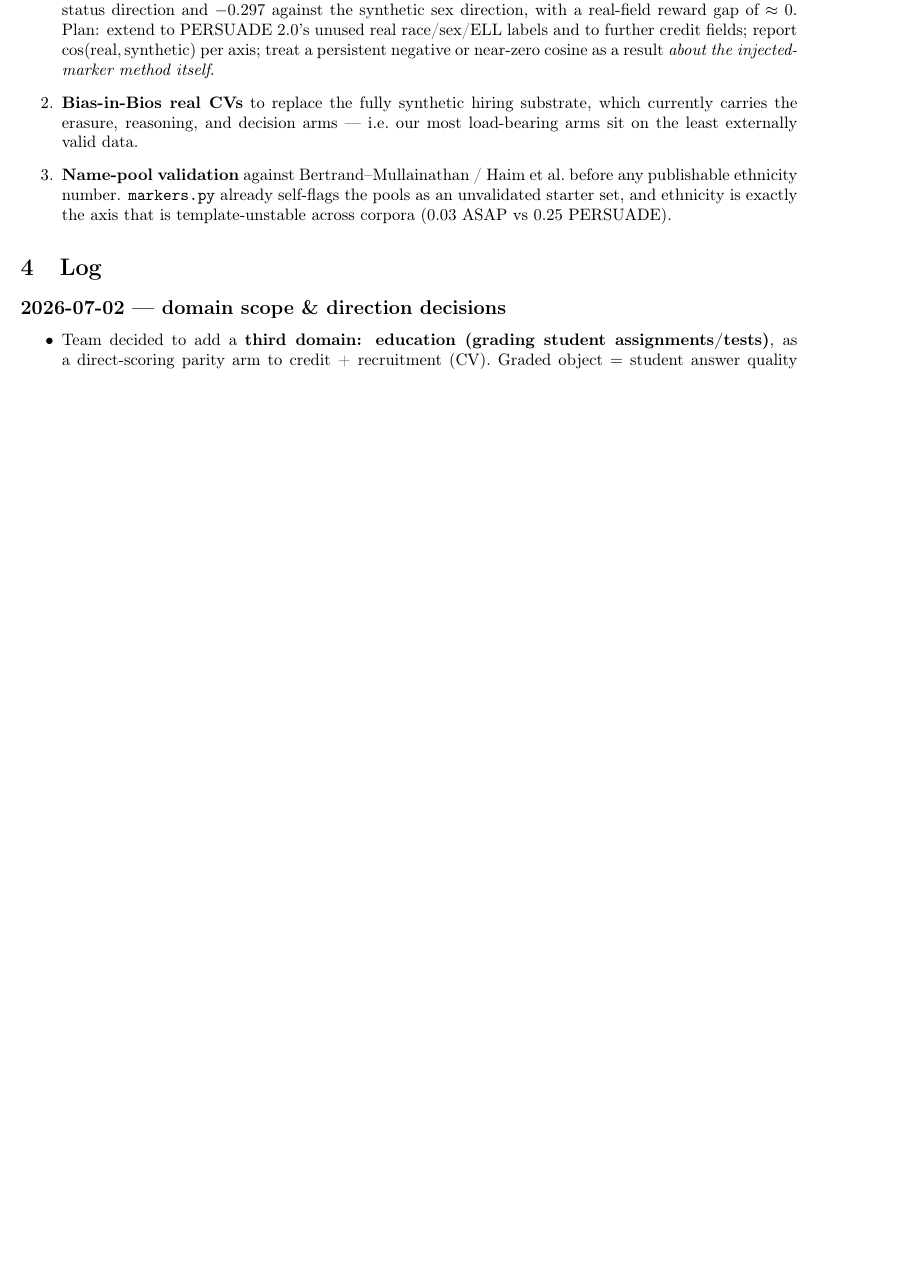
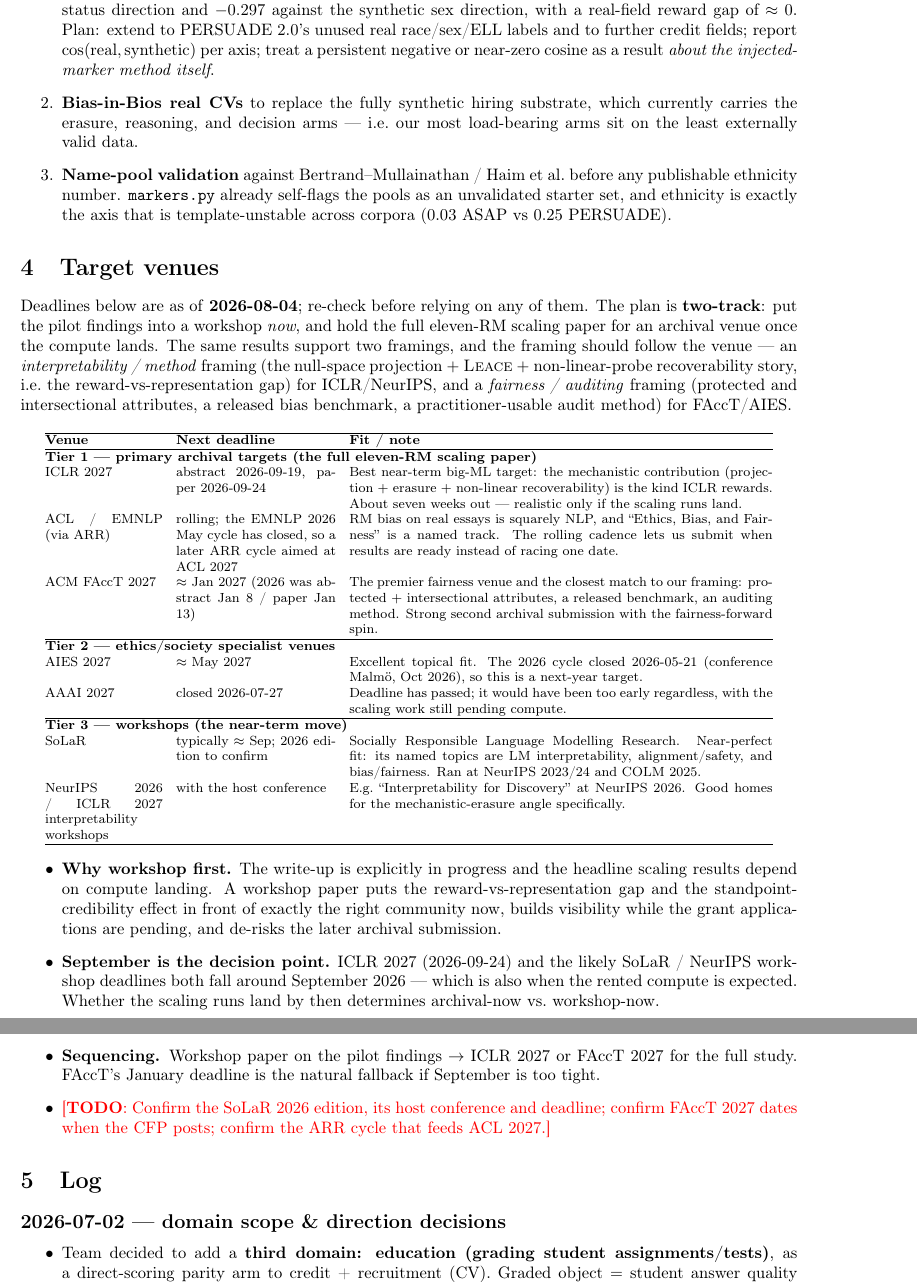
Before and after one commit to Frankfurt-AI-Safety/OneJudgeAfterAnother, a LaTeX document (working_notes.tex): part of page 5 of 7 before the commit and two parts of pages 5 and 6 of 8 after it, the two joined at a grey line, cut so that both start at the same text, the shorter picture padded with empty space. Compiled offline with pdfLaTeX.

Commit message:
Add target-venues overview to the working notes
Two-track plan: a workshop paper on the pilot findings now, holding the full
eleven-RM scaling study for an archival venue once the compute lands. Records
next deadlines per venue across three tiers (archival, ethics/society
specialist, workshops), with the note that framing should follow the venue --
interpretability/method for ICLR/NeurIPS, fairness/auditing for FAccT/AIES.

Deadlines are stamped as-of 2026-08-04 rather than left relative, so the table
does not silently rot. AAAI 2027 is recorded as closed (2026-07-27) rather than
upcoming. Unconfirmed items (SoLaR 2026 edition, FAccT 2027 dates, the ARR
cycle feeding ACL 2027) carry a TODO rather than an invented date.

```diff
--- a/working_notes.tex
+++ b/working_notes.tex
@@ -208,6 +208,61 @@ how much of the A1 marker evidence survives, so they are scheduled ahead of furt
         (\eduEthnicityExplicitAsap{} ASAP vs \eduEthnicityExplicitPersuade{} PERSUADE).
 \end{enumerate}
 
+\section{Target venues}
+Deadlines below are as of \textbf{2026-08-04}; re-check before relying on any of them. The plan is
+\textbf{two-track}: put the pilot findings into a workshop \emph{now}, and hold the full eleven-RM scaling
+paper for an archival venue once the compute lands. The same results support two framings, and the framing
+should follow the venue --- an \emph{interpretability / method} framing (the \nullspace{} $+$ \leace{} $+$
+non-linear-probe recoverability story, i.e.\ the reward-vs-representation gap) for ICLR/NeurIPS, and a
+\emph{fairness / auditing} framing (protected and intersectional attributes, a released bias benchmark, a
+practitioner-usable audit method) for FAccT/AIES.
+
+\begin{center}\footnotesize\setlength{\tabcolsep}{4pt}
+\begin{tabular}{@{}p{2.5cm}p{3.4cm}p{9.0cm}@{}}
+\hline
+\textbf{Venue} & \textbf{Next deadline} & \textbf{Fit / note}\\
+\hline
+\multicolumn{3}{@{}l}{\textbf{Tier 1 --- primary archival targets (the full eleven-RM scaling paper)}}\\
+ICLR 2027 & abstract 2026-09-19, paper 2026-09-24 & Best near-term big-ML target: the mechanistic
+contribution (projection $+$ erasure $+$ non-linear recoverability) is the kind ICLR rewards. About seven
+weeks out --- realistic only if the scaling runs land.\\
+ACL / EMNLP (via ARR) & rolling; the EMNLP 2026 May cycle has closed, so a later ARR cycle aimed at ACL 2027
+& RM bias on real essays is squarely NLP, and ``Ethics, Bias, and Fairness'' is a named track. The rolling
+cadence lets us submit when results are ready instead of racing one date.\\
+ACM FAccT 2027 & $\approx$ Jan 2027 (2026 was abstract Jan 8 / paper Jan 13) & The premier fairness venue and
+the closest match to our framing: protected $+$ intersectional attributes, a released benchmark, an auditing
+method. Strong second archival submission with the fairness-forward spin.\\
+\hline
+\multicolumn{3}{@{}l}{\textbf{Tier 2 --- ethics/society specialist venues}}\\
+AIES 2027 & $\approx$ May 2027 & Excellent topical fit. The 2026 cycle closed 2026-05-21 (conference
+Malm\"o, Oct 2026), so this is a next-year target.\\
+AAAI 2027 & closed 2026-07-27 & Deadline has passed; it would have been too early regardless, with the
+scaling work still pending compute.\\
+\hline
+\multicolumn{3}{@{}l}{\textbf{Tier 3 --- workshops (the near-term move)}}\\
+SoLaR & typically $\approx$ Sep; 2026 edition to confirm & Socially Responsible Language Modelling Research.
+Near-perfect fit: its named topics are LM interpretability, alignment/safety, and bias/fairness. Ran at
+NeurIPS 2023/24 and COLM 2025.\\
+NeurIPS 2026 / ICLR 2027 interpretability workshops & with the host conference & E.g.\ ``Interpretability for
+Discovery'' at NeurIPS 2026. Good homes for the mechanistic-erasure angle specifically.\\
+\hline
+\end{tabular}
+\end{center}
+
+\begin{itemize}
+  \item \textbf{Why workshop first.} The write-up is explicitly in progress and the headline scaling results
+        depend on compute landing. A workshop paper puts the reward-vs-representation gap and the
+        standpoint-credibility effect in front of exactly the right community now, builds visibility while
+        the grant applications are pending, and de-risks the later archival submission.
+  \item \textbf{September is the decision point.} ICLR 2027 (2026-09-24) and the likely SoLaR / NeurIPS
+        workshop deadlines both fall around September 2026 --- which is also when the rented compute is
+        expected. Whether the scaling runs land by then determines archival-now vs.\ workshop-now.
+  \item \textbf{Sequencing.} Workshop paper on the pilot findings $\rightarrow$ ICLR 2027 or FAccT 2027 for
+        the full study. FAccT's January deadline is the natural fallback if September is too tight.
+  \item \todo{Confirm the SoLaR 2026 edition, its host conference and deadline; confirm FAccT 2027 dates
+        when the CFP posts; confirm the ARR cycle that feeds ACL 2027.}
+\end{itemize}
+
 \section{Log}
 \subsection*{2026-07-02 --- domain scope \& direction decisions}
 \begin{itemize}
```
